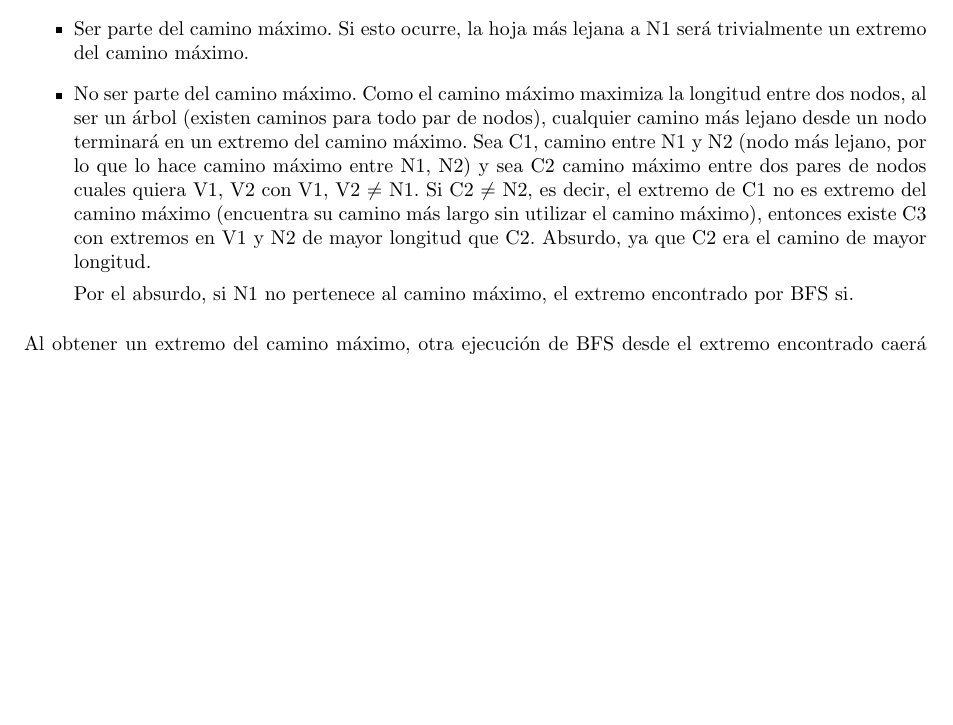
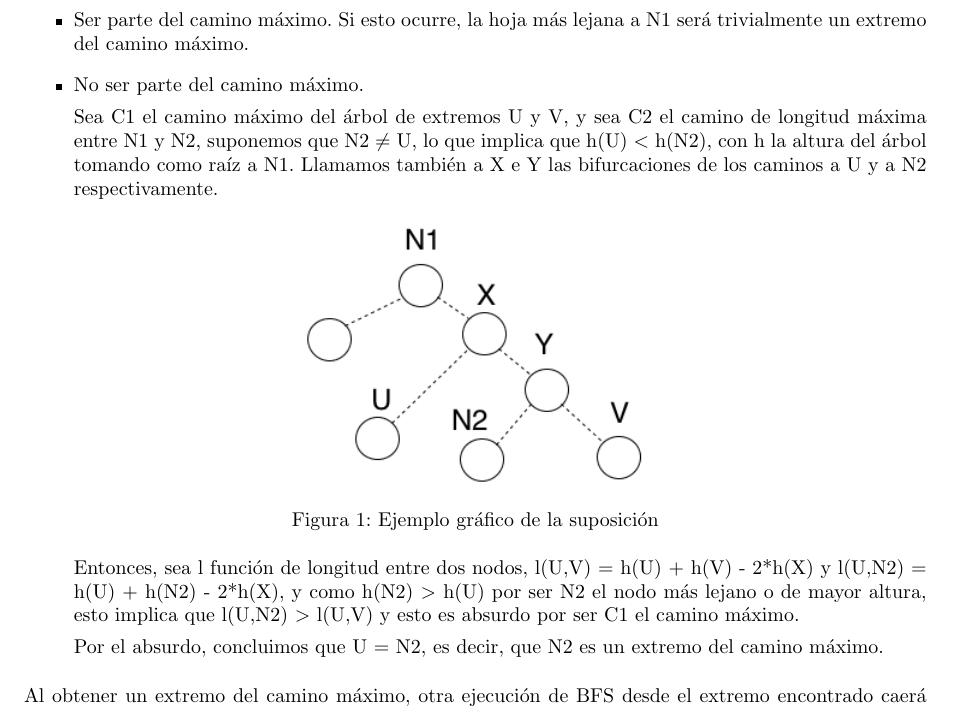
Before and after one commit to LeandroLovisolo/Algo3-TP2, a LaTeX document (tex/informe.tex): part of page 7 of 14 before the commit and part of page 7 of 15 after it, cut so that both start at the same text, the shorter picture padded with empty space. Compiled offline with pdfLaTeX.

Commit message:
Correctitud de extremo de camino máximo con BFS

```diff
--- a/tex/informe.tex
+++ b/tex/informe.tex
@@ -352,9 +352,20 @@ Debido que el algoritmo de BFS siempre termina en una hoja (si terminara en un n
 Dado un árbol AGM, el nodo arbitrario N1 elegido puede tener las siguientes ubicaciones:
 \begin{itemize}
 	\item Ser parte del camino máximo. Si esto ocurre, la hoja más lejana a N1 será trivialmente un extremo del camino máximo.
-	\item No ser parte del camino máximo. Como el camino máximo maximiza la longitud entre dos nodos, al ser un árbol (existen caminos para todo par de nodos), cualquier camino más lejano desde un nodo terminará en un extremo del camino máximo. Sea C1, camino entre N1 y N2 (nodo más lejano, por lo que lo hace camino máximo entre N1, N2) y sea C2 camino máximo entre dos pares de nodos cuales quiera V1, V2 con V1, V2 $\neq$ N1. Si C2 $\neq$ N2, es decir, el extremo de C1 no es extremo del camino máximo (encuentra su camino más largo sin utilizar el camino máximo), entonces existe C3 con extremos en V1 y N2 de mayor longitud que C2. Absurdo, ya que C2 era el camino de mayor longitud.
+	\item No ser parte del camino máximo.
 
-Por el absurdo, si N1 no pertenece al camino máximo, el extremo encontrado por BFS si.
+	Sea C1 el camino máximo del árbol de extremos U y V, y sea C2 el camino de longitud máxima entre N1 y N2, suponemos que N2 $\neq$ U, lo que implica que h(U) $<$ h(N2), con h la altura del árbol tomando como raíz a N1. Llamamos también a X e Y las bifurcaciones de los caminos a U y a N2 respectivamente.
+
+\begin{figure}[ht!]
+\centering
+\includegraphics[width=60mm]{2b.png}
+\caption{Ejemplo gráfico de la suposición}
+\label{overflow}
+\end{figure}
+
+	Entonces, sea l función de longitud entre dos nodos, l(U,V) = h(U) + h(V) - 2*h(X) y l(U,N2) = h(U) + h(N2) - 2*h(X), y como h(N2) $>$ h(U) por ser N2 el nodo más lejano o de mayor altura, esto implica que l(U,N2) $>$ l(U,V) y esto es absurdo por ser C1 el camino máximo.
+
+	Por el absurdo, concluimos que U = N2, es decir, que N2 es un extremo del camino máximo.
 \end{itemize}
 
 Al obtener un extremo del camino máximo, otra ejecución de BFS desde el extremo encontrado caerá sobre el caso trivial de pertenecer al camino máximo y encontrará el camino más lejano a este, su otro extremo.
```
Also changed, not shown: tex/2b.png (added).
